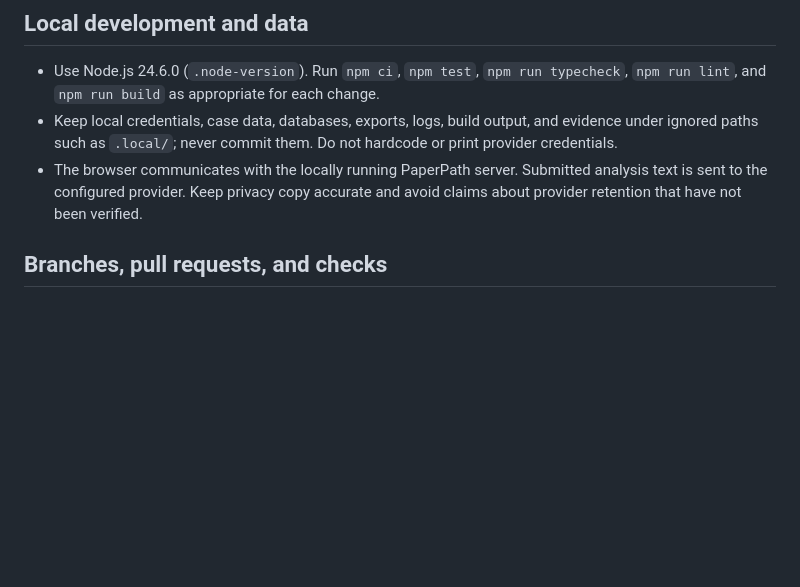
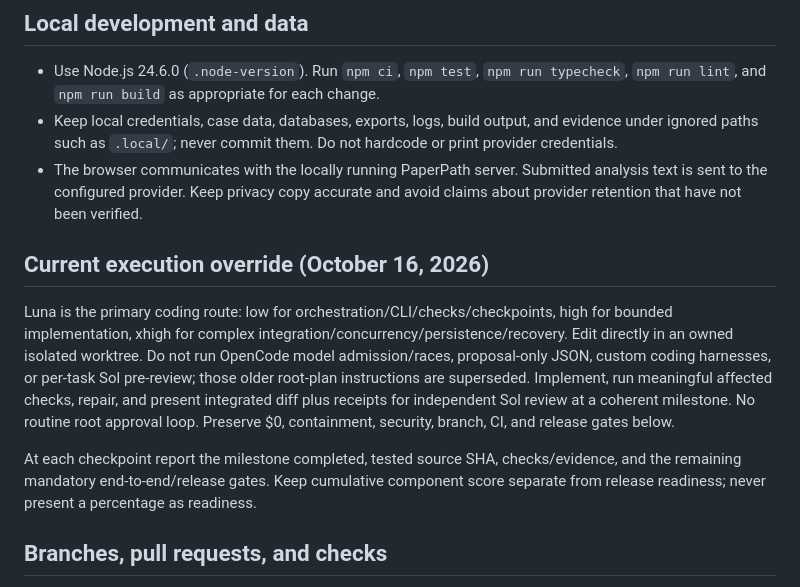
Before and after one commit to manishwvn/paperpath, a Markdown page: AGENTS.md, the part around the change. GitHub-like rendering; blank space fills up the shorter version.

Commit message:
docs: align PaperPath workflow with Luna policy

```diff
--- a/AGENTS.md
+++ b/AGENTS.md
@@ -9,6 +9,12 @@ PaperPath is a fictional community-volunteer application simulator. It is not co
 - Use Node.js 24.6.0 (`.node-version`). Run `npm ci`, `npm test`, `npm run typecheck`, `npm run lint`, and `npm run build` as appropriate for each change.
 - Keep local credentials, case data, databases, exports, logs, build output, and evidence under ignored paths such as `.local/`; never commit them. Do not hardcode or print provider credentials.
 - The browser communicates with the locally running PaperPath server. Submitted analysis text is sent to the configured provider. Keep privacy copy accurate and avoid claims about provider retention that have not been verified.
+
+## Current execution override (October 16, 2026)
+
+Luna is the primary coding route: low for orchestration/CLI/checks/checkpoints, high for bounded implementation, xhigh for complex integration/concurrency/persistence/recovery. Edit directly in an owned isolated worktree. Do not run OpenCode model admission/races, proposal-only JSON, custom coding harnesses, or per-task Sol pre-review; those older root-plan instructions are superseded. Implement, run meaningful affected checks, repair, and present integrated diff plus receipts for independent Sol review at a coherent milestone. No routine root approval loop. Preserve $0, containment, security, branch, CI, and release gates below.
+
+At each checkpoint report the milestone completed, tested source SHA, checks/evidence, and the remaining mandatory end-to-end/release gates. Keep cumulative component score separate from release readiness; never present a percentage as readiness.
 
 ## Branches, pull requests, and checks
 
```
